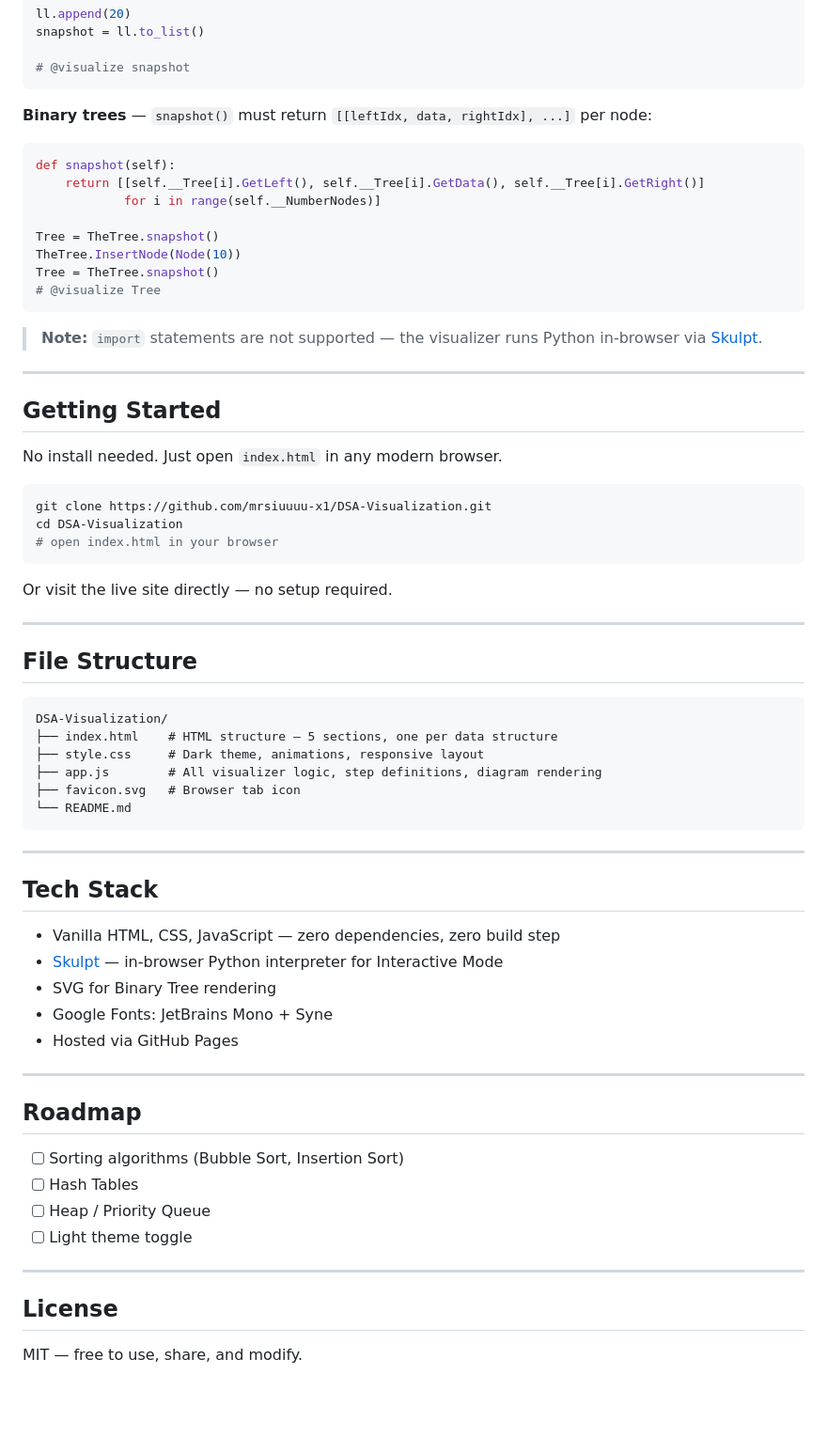
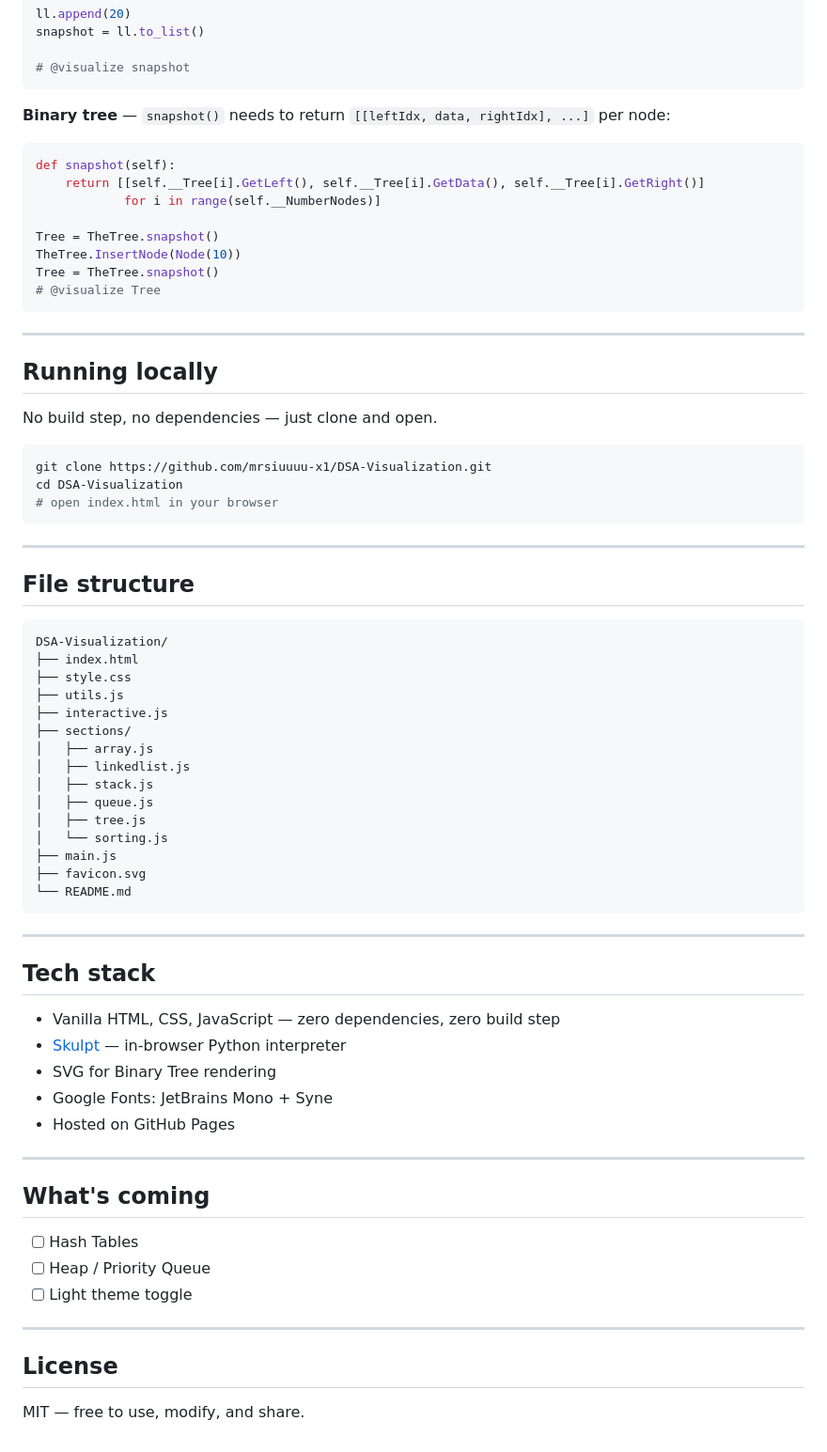
Before and after one commit to mrsiuuuu-x1/DSA-Visualization, a Markdown page: README.md, the part around one of its changes. Shown at 94% size. Drawn GitHub-style; blank space fills up the shorter version.

````diff
--- a/README.md
+++ b/README.md
@@ -74,7 +61,7 @@ snapshot = ll.to_list()
 # @visualize snapshot
 ```
 
-**Binary trees** — `snapshot()` must return `[[leftIdx, data, rightIdx], ...]` per node:
+**Binary tree** — `snapshot()` needs to return `[[leftIdx, data, rightIdx], ...]` per node:
 ```python
 def snapshot(self):
     return [[self.__Tree[i].GetLeft(), self.__Tree[i].GetData(), self.__Tree[i].GetRight()]
@@ -86,13 +73,11 @@ Tree = TheTree.snapshot()
 # @visualize Tree
 ```
 
-> **Note:** `import` statements are not supported — the visualizer runs Python in-browser via [Skulpt](https://skulpt.org/).
-
 ---
 
-## Getting Started
+## Running locally
 
-No install needed. Just open `index.html` in any modern browser.
+No build step, no dependencies — just clone and open.
 
 ```bash
 git clone https://github.com/mrsiuuuu-x1/DSA-Visualization.git
@@ -100,36 +85,42 @@ cd DSA-Visualization
 # open index.html in your browser
 ```
 
-Or visit the live site directly — no setup required.
-
 ---
 
-## File Structure
+## File structure
 
 ```
 DSA-Visualization/
-├── index.html    # HTML structure — 5 sections, one per data structure
-├── style.css     # Dark theme, animations, responsive layout
-├── app.js        # All visualizer logic, step definitions, diagram rendering
-├── favicon.svg   # Browser tab icon
+├── index.html
+├── style.css
+├── utils.js
+├── interactive.js
+├── sections/
+│   ├── array.js
+│   ├── linkedlist.js
+│   ├── stack.js
+│   ├── queue.js
+│   ├── tree.js
+│   └── sorting.js
+├── main.js
+├── favicon.svg
 └── README.md
 ```
 
 ---
 
-## Tech Stack
+## Tech stack
 
 - Vanilla HTML, CSS, JavaScript — zero dependencies, zero build step
-- [Skulpt](https://skulpt.org/) — in-browser Python interpreter for Interactive Mode
+- [Skulpt](https://skulpt.org/) — in-browser Python interpreter
 - SVG for Binary Tree rendering
 - Google Fonts: JetBrains Mono + Syne
-- Hosted via GitHub Pages
+- Hosted on GitHub Pages
 
 ---
 
-## Roadmap
+## What's coming
 
-- [ ] Sorting algorithms (Bubble Sort, Insertion Sort)
 - [ ] Hash Tables
 - [ ] Heap / Priority Queue
 - [ ] Light theme toggle
@@ -138,4 +129,4 @@ DSA-Visualization/
 
 ## License
 
-MIT — free to use, share, and modify.
+MIT — free to use, modify, and share.
````
Also changed, not shown: other parts of README.md (+21 -34 lines).
